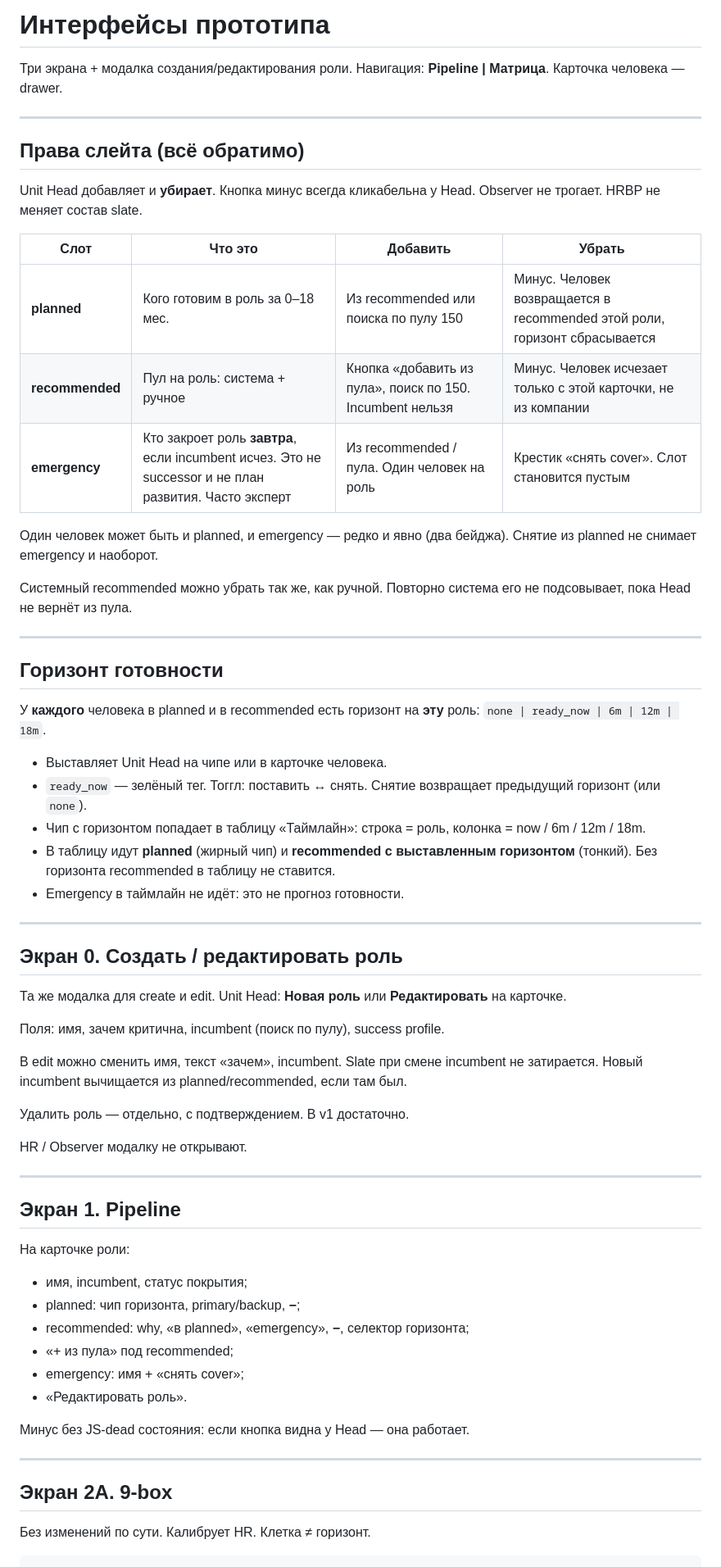
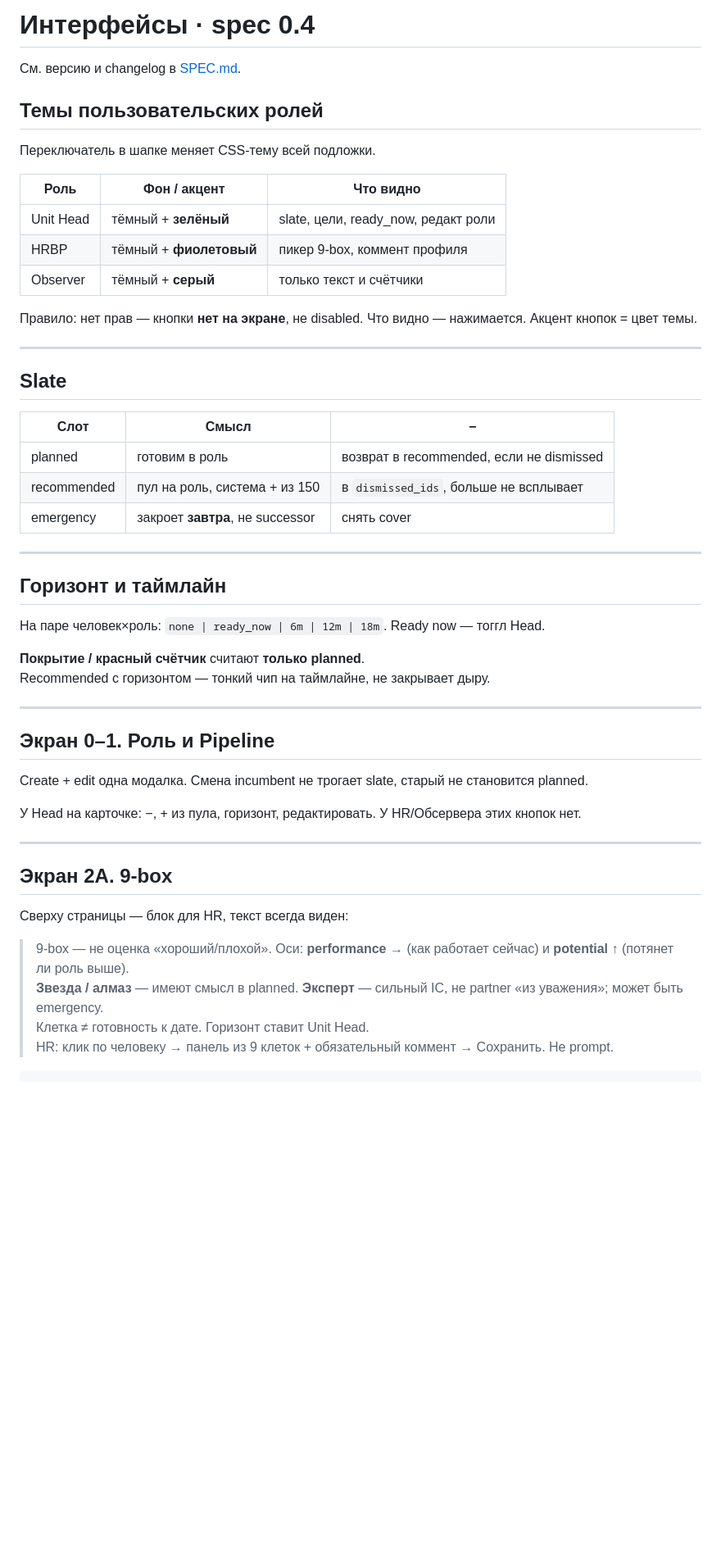
Before and after one commit to camorazrushimoe/successor-planning-prototype, a Markdown page: docs/UI.md, the part around one of its changes. Shown at 82% size. GitHub-like rendering; blank space fills up the shorter version.

````diff
--- a/docs/UI.md
+++ b/docs/UI.md
@@ -1,69 +1,56 @@
-# Интерфейсы прототипа
+# Интерфейсы · spec 0.4
 
-Три экрана + модалка создания/редактирования роли. Навигация: **Pipeline | Матрица**. Карточка человека — drawer.
+См. версию и changelog в [SPEC.md](SPEC.md).
+
+## Темы пользовательских ролей
+
+Переключатель в шапке меняет CSS-тему всей подложки.
+
+| Роль | Фон / акцент | Что видно |
+|---|---|---|
+| Unit Head | тёмный + **зелёный** | slate, цели, ready_now, редакт роли |
+| HRBP | тёмный + **фиолетовый** | пикер 9-box, коммент профиля |
+| Observer | тёмный + **серый** | только текст и счётчики |
+
+Правило: нет прав — кнопки **нет на экране**, не disabled. Что видно — нажимается. Акцент кнопок = цвет темы.
 
 ---
 
-## Права слейта (всё обратимо)
+## Slate
 
-Unit Head добавляет и **убирает**. Кнопка минус всегда кликабельна у Head. Observer не трогает. HRBP не меняет состав slate.
-
-|Слот|Что это|Добавить|Убрать|
-|---|---|---|---|
-|**planned**|Кого готовим в роль за 0–18 мес.|Из recommended или поиска по пулу 150|Минус. Человек возвращается в recommended этой роли, горизонт сбрасывается|
-|**recommended**|Пул на роль: система + ручное|Кнопка «добавить из пула», поиск по 150. Incumbent нельзя|Минус. Человек исчезает только с этой карточки, не из компании|
-|**emergency**|Кто закроет роль **завтра**, если incumbent исчез. Это не successor и не план развития. Часто эксперт|Из recommended / пула. Один человек на роль|Крестик «снять cover». Слот становится пустым|
-
-Один человек может быть и planned, и emergency — редко и явно (два бейджа). Снятие из planned не снимает emergency и наоборот.
-
-Системный recommended можно убрать так же, как ручной. Повторно система его не подсовывает, пока Head не вернёт из пула.
+|Слот|Смысл|−|
+|---|---|---|
+|planned|готовим в роль|возврат в recommended, если не dismissed|
+|recommended|пул на роль, система + из 150|в `dismissed_ids`, больше не всплывает|
+|emergency|закроет **завтра**, не successor|снять cover|
 
 ---
 
-## Горизонт готовности
+## Горизонт и таймлайн
 
-У **каждого** человека в planned и в recommended есть горизонт на **эту** роль: `none | ready_now | 6m | 12m | 18m`.
+На паре человек×роль: `none | ready_now | 6m | 12m | 18m`. Ready now — тоггл Head.
 
-- Выставляет Unit Head на чипе или в карточке человека.
-- `ready_now` — зелёный тег. Тоггл: поставить ↔ снять. Снятие возвращает предыдущий горизонт (или `none`).
-- Чип с горизонтом попадает в таблицу «Таймлайн»: строка = роль, колонка = now / 6m / 12m / 18m.
-- В таблицу идут **planned** (жирный чип) и **recommended с выставленным горизонтом** (тонкий). Без горизонта recommended в таблицу не ставится.
-- Emergency в таймлайн не идёт: это не прогноз готовности.
+**Покрытие / красный счётчик** считают **только planned**.
+Recommended с горизонтом — тонкий чип на таймлайне, не закрывает дыру.
 
 ---
 
-## Экран 0. Создать / редактировать роль
+## Экран 0–1. Роль и Pipeline
 
-Та же модалка для create и edit. Unit Head: **Новая роль** или **Редактировать** на карточке.
+Create + edit одна модалка. Смена incumbent не трогает slate, старый не становится planned.
 
-Поля: имя, зачем критична, incumbent (поиск по пулу), success profile.
-
-В edit можно сменить имя, текст «зачем», incumbent. Slate при смене incumbent не затирается. Новый incumbent вычищается из planned/recommended, если там был.
-
-Удалить роль — отдельно, с подтверждением. В v1 достаточно.
-
-HR / Observer модалку не открывают.
-
----
-
-## Экран 1. Pipeline
-
-На карточке роли:
-
-- имя, incumbent, статус покрытия;
-- planned: чип горизонта, primary/backup, **−**;
-- recommended: why, «в planned», «emergency», **−**, селектор горизонта;
-- «+ из пула» под recommended;
-- emergency: имя + «снять cover»;
-- «Редактировать роль».
-
-Минус без JS-dead состояния: если кнопка видна у Head — она работает.
+У Head на карточке: −, + из пула, горизонт, редактировать. У HR/Обсервера этих кнопок нет.
 
 ---
 
 ## Экран 2A. 9-box
 
-Без изменений по сути. Калибрует HR. Клетка ≠ горизонт.
+Сверху страницы — блок для HR, текст всегда виден:
+
+> 9-box — не оценка «хороший/плохой». Оси: **performance →** (как работает сейчас) и **potential ↑** (потянет ли роль выше).
+> **Звезда / алмаз** — имеют смысл в planned. **Эксперт** — сильный IC, не partner «из уважения»; может быть emergency.
+> Клетка ≠ готовность к дате. Горизонт ставит Unit Head.
+> HR: клик по человеку → панель из 9 клеток + обязательный коммент → Сохранить. Не prompt.
 
 ```
 potential ↑
````
Also changed, not shown: other parts of docs/UI.md (+16 -41 lines).
